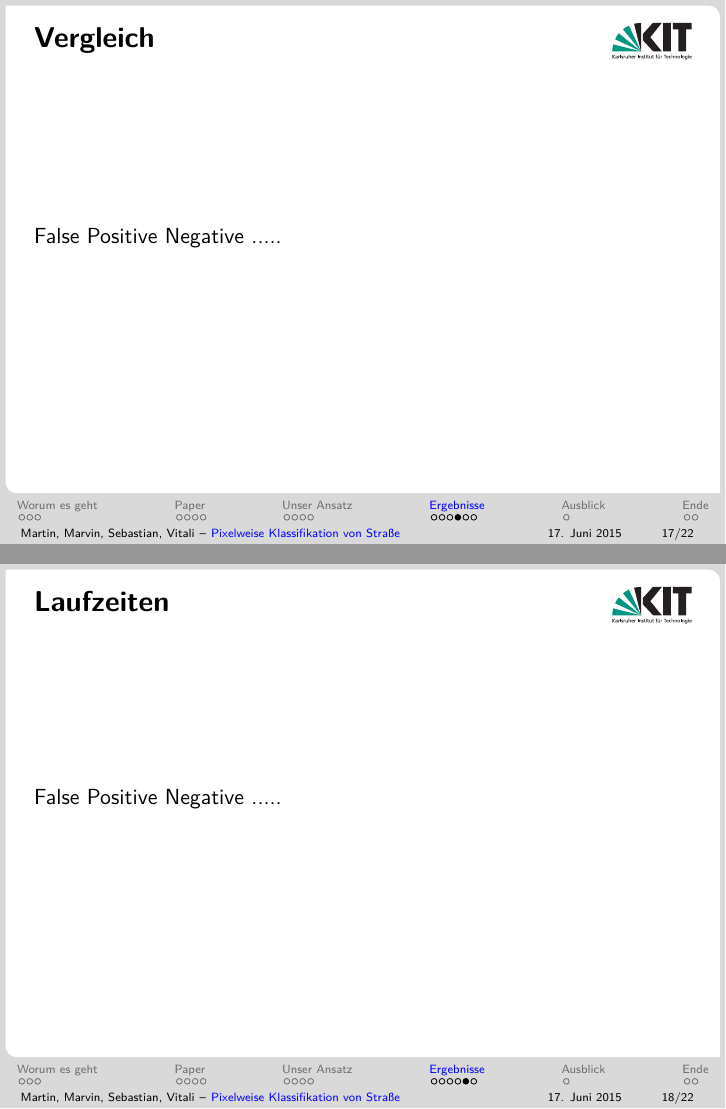
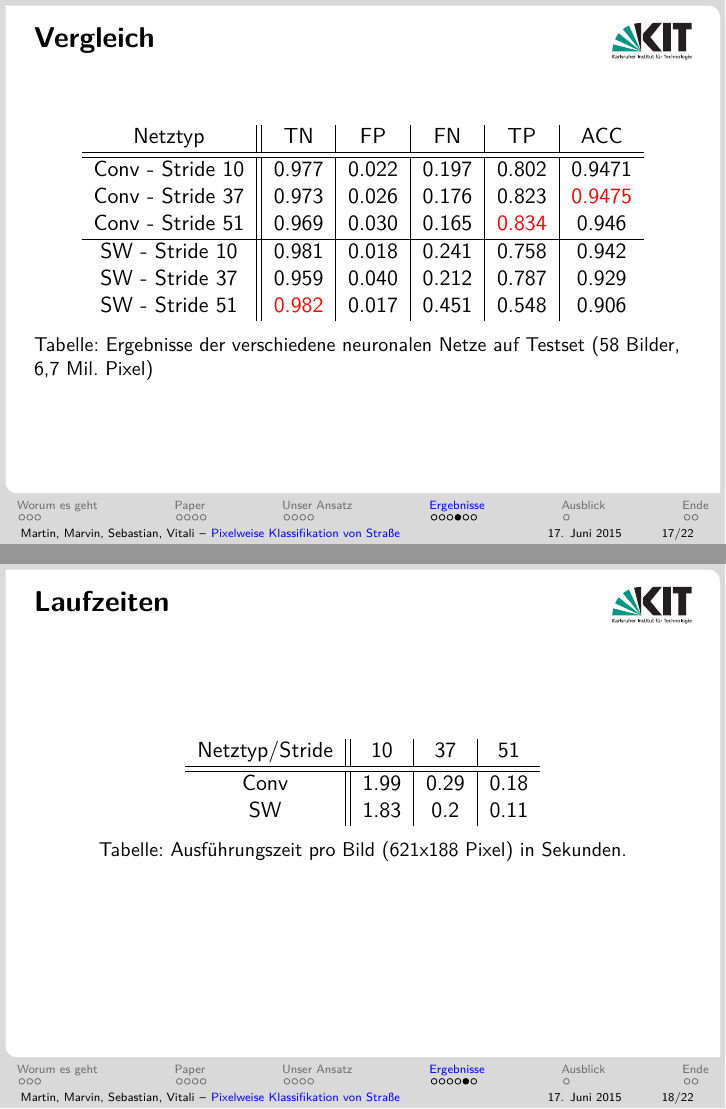
Before and after one commit to MartinThoma/ml-abschluss, LaTeX slides (LaTeX/Abschluss-ML-Prak-2015.tex, which reads LaTeX/sliding-window.tex): pages 19 and 20 of 24, joined at a grey line. Compiled offline with pdfLaTeX.

Commit message:
tabellen hinzugefuegt

```diff
--- a/LaTeX/sliding-window.tex
+++ b/LaTeX/sliding-window.tex
@@ -22,13 +26,45 @@
 
 \begin{frame}{Vergleich}
 
-      False Positive Negative .....
+
+      \begin{table}[h!]
+  \begin{center}
+   % \caption{Caption for the table.}
+    \label{tab:table1}
+    \begin{tabular}{c||c|c|c|c|c}
+      Netztyp & TN & FP & FN & TP & ACC\\
+      \hline
+      \hline
+      Conv - Stride 10 & 0.977 & 0.022 & 0.197 & 0.802 & 0.9471\\
+      Conv - Stride 37 & 0.973 & 0.026 & 0.176 & 0.823 &  \textcolor{red}{0.9475}\\
+      Conv - Stride 51 & 0.969 & 0.030 & 0.165 & \textcolor{red}{0.834} & 0.946\\
+      \hline
+      SW - Stride 10 & 0.981 & 0.018 & 0.241 & 0.758 & 0.942\\
+      SW - Stride 37 & 0.959 & 0.040 & 0.212 & 0.787 & 0.929\\
+      SW - Stride 51 & \textcolor{red}{0.982} & 0.017 & 0.451 & 0.548 & 0.906\\
+    \end{tabular}
+    \caption{Ergebnisse der verschiedene neuronalen Netze auf Testset (58 Bilder, ~ 6,7 Mil. Pixel)}
+  \end{center}
+\end{table}
 
 \end{frame}
 
 \begin{frame}{Laufzeiten}
 
-      False Positive Negative .....
+            \begin{table}[h!]
+  \begin{center}
+
+  %  \label{tab:table1}
+    \begin{tabular}{c||c|c|c}
+      Netztyp/Stride & 10 & 37 & 51\\
+      \hline
+      \hline
+      Conv & 1.99 & 0.29 & 0.18 \\
+      SW & 1.83 & 0.2 & 0.11\\
+    \end{tabular}
+        \caption{Ausf\"uhrungszeit pro Bild (621x188 Pixel) in Sekunden.}
+  \end{center}
+\end{table}
 
 \end{frame}
 
```
Also changed, not shown: images/Convolutional/um_000014-overlay.png, LaTeX/sliding-window.tex (20 more changed lines).
